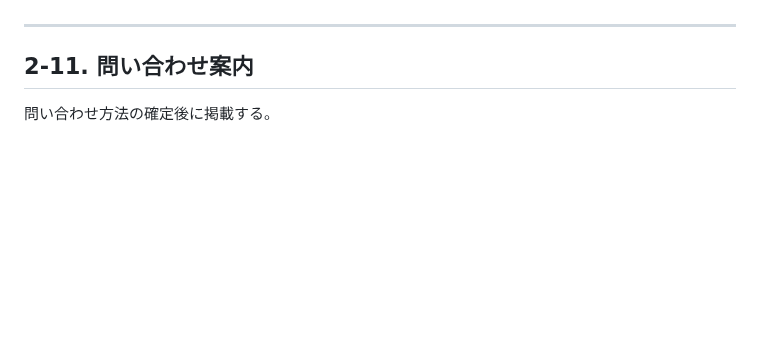
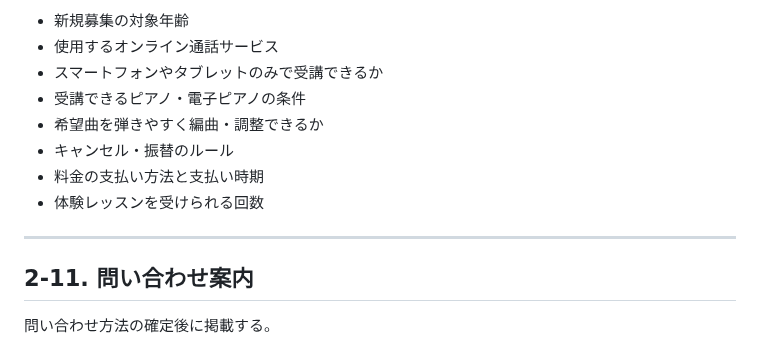
Before and after one commit to ayusika/AI_Development_Environment, a Markdown page: 200_Miki_Piano/設計/掲載内容.md, the part around one of its changes. GitHub-like rendering; blank space fills up the shorter version.

```diff
--- a/200_Miki_Piano/設計/掲載内容.md
+++ b/200_Miki_Piano/設計/掲載内容.md
@@ -870,3 +928,12 @@ URL：`/lesson/`
+- 新規募集の対象年齢
+- 使用するオンライン通話サービス
+- スマートフォンやタブレットのみで受講できるか
+- 受講できるピアノ・電子ピアノの条件
+- 希望曲を弾きやすく編曲・調整できるか
+- キャンセル・振替のルール
+- 料金の支払い方法と支払い時期
+- 体験レッスンを受けられる回数
+
 
 ---
 
```
Also changed, not shown: other parts of 200_Miki_Piano/設計/掲載内容.md (+74 -16 lines).
